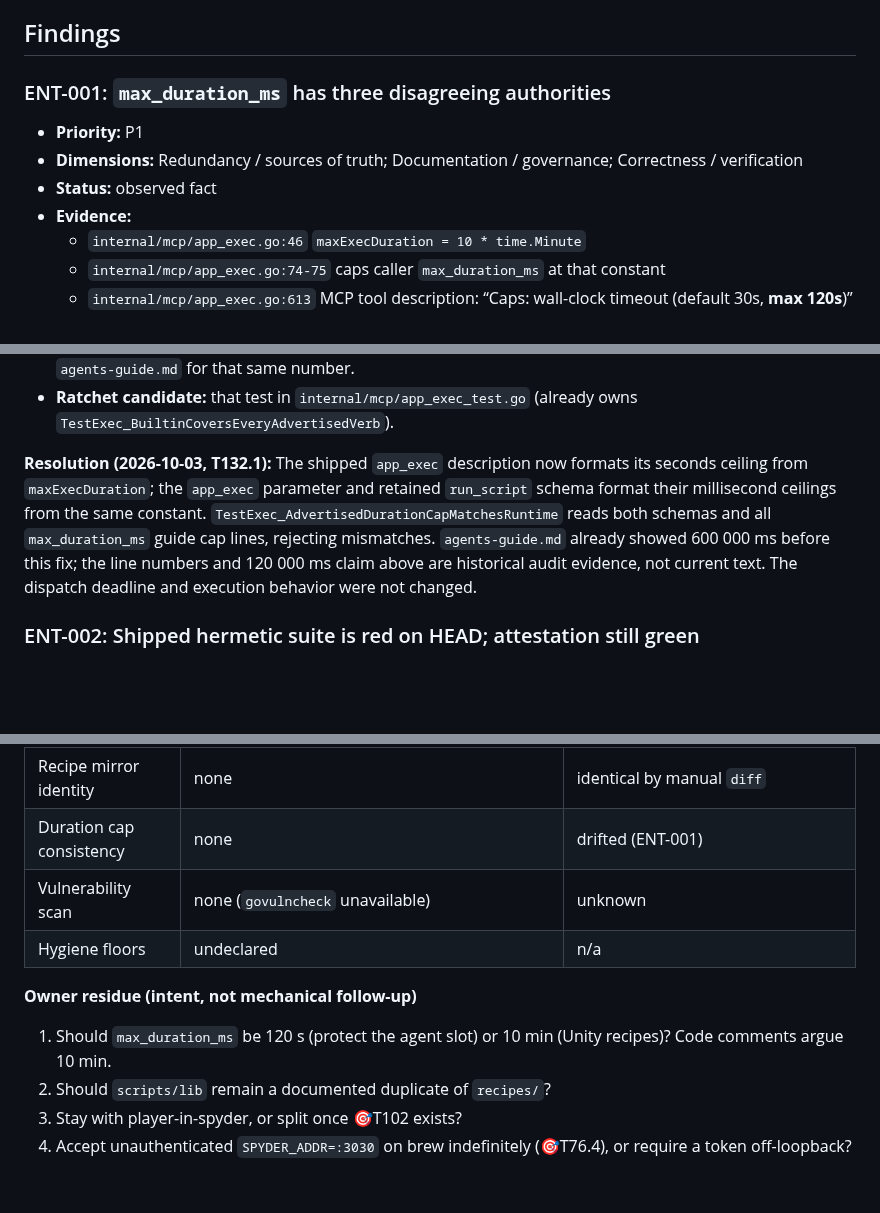
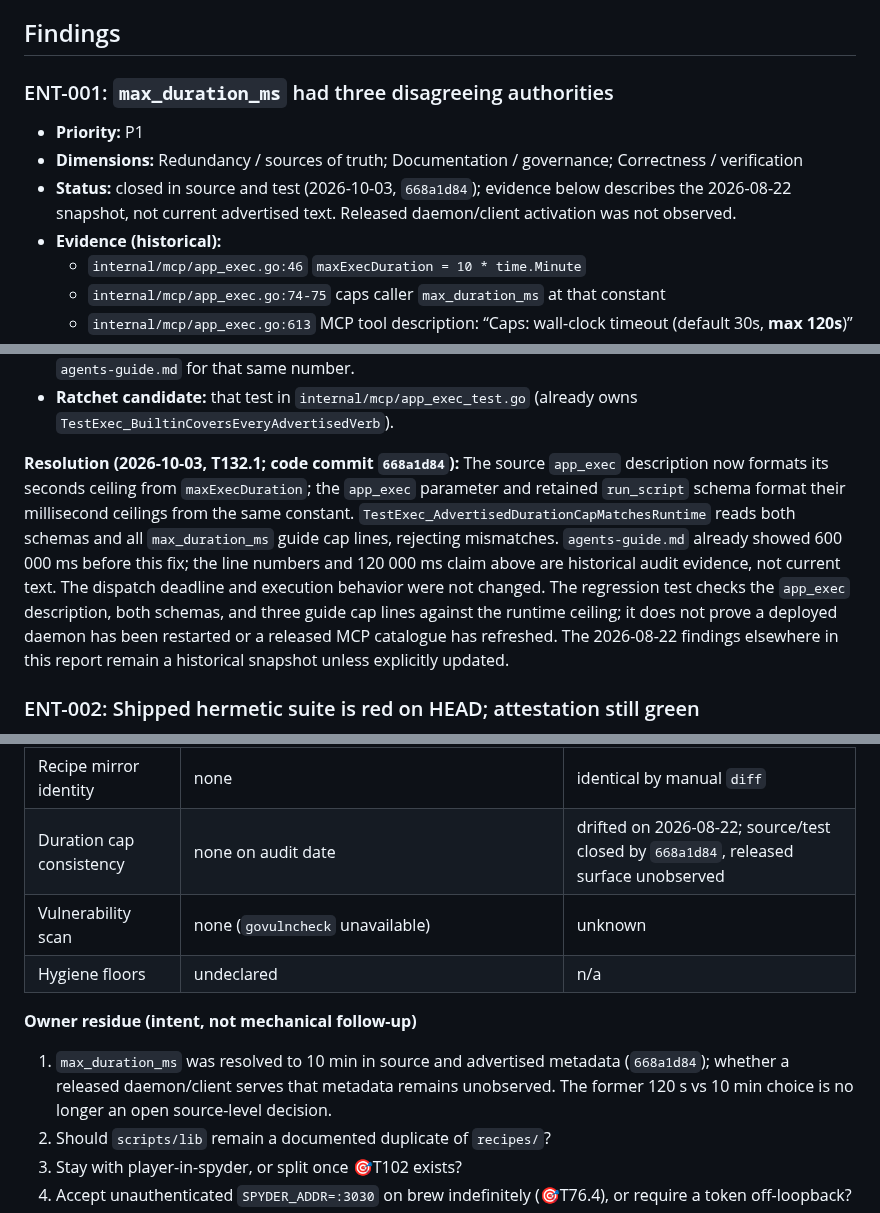
Before and after one commit to marcelocantos/spyder, a Markdown page: docs/audits/entropy-audit-2026-08-22.md, 3 parts joined by grey strips. Rendered like a GitHub page; blank space fills up the shorter version.

Commit message:
Close historical ENT-001 audit finding after duration cap ratchet

```diff
--- a/docs/audits/entropy-audit-2026-08-22.md
+++ b/docs/audits/entropy-audit-2026-08-22.md
@@ -190,12 +191,14 @@ Do not collapse this vector to a score.
 
 ## Findings
 
-### ENT-001: `max_duration_ms` has three disagreeing authorities
+### ENT-001: `max_duration_ms` had three disagreeing authorities
 
 - **Priority:** P1
 - **Dimensions:** Redundancy / sources of truth; Documentation / governance; Correctness / verification
-- **Status:** observed fact
-- **Evidence:**
+- **Status:** closed in source and test (2026-10-03, `668a1d84`);
+  evidence below describes the 2026-08-22 snapshot, not current advertised
+  text. Released daemon/client activation was not observed.
+- **Evidence (historical):**
   - `internal/mcp/app_exec.go:46` `maxExecDuration = 10 * time.Minute`
   - `internal/mcp/app_exec.go:74-75` caps caller `max_duration_ms` at that constant
   - `internal/mcp/app_exec.go:613` MCP tool description: “Caps: wall-clock timeout (default 30s, **max 120s**)”
@@ -226,14 +229,19 @@ Do not collapse this vector to a score.
 - **Ratchet candidate:** that test in `internal/mcp/app_exec_test.go`
   (already owns `TestExec_BuiltinCoversEveryAdvertisedVerb`).
 
-**Resolution (2026-10-03, T132.1):** The shipped `app_exec` description now
+**Resolution (2026-10-03, T132.1; code commit `668a1d84`):** The source
+`app_exec` description now
 formats its seconds ceiling from `maxExecDuration`; the `app_exec` parameter
 and retained `run_script` schema format their millisecond ceilings from the
 same constant. `TestExec_AdvertisedDurationCapMatchesRuntime` reads both
 schemas and all `max_duration_ms` guide cap lines, rejecting mismatches.
 `agents-guide.md` already showed 600 000 ms before this fix; the line numbers
 and 120 000 ms claim above are historical audit evidence, not current text.
-The dispatch deadline and execution behavior were not changed.
+The dispatch deadline and execution behavior were not changed. The regression
+test checks the `app_exec` description, both schemas, and three guide cap lines
+against the runtime ceiling; it does not prove a deployed daemon has been
+restarted or a released MCP catalogue has refreshed. The 2026-08-22 findings
+elsewhere in this report remain a historical snapshot unless explicitly updated.
 
 ### ENT-002: Shipped hermetic suite is red on HEAD; attestation still green
 
@@ -651,14 +659,16 @@ drift the moment those make targets were declared `state: enforced`.
 | Player wire layout | `make -C player check-wire` | **not run** |
 | Browser player render | none in this repo’s Go tests; `playerweb` has no tests | **not run** (journeys: owner-visible `/player/` and `/dashboard` have no journey harness here) |
 | Recipe mirror identity | none | identical by manual `diff` |
-| Duration cap consistency | none | drifted (ENT-001) |
+| Duration cap consistency | none on audit date | drifted on 2026-08-22; source/test closed by `668a1d84`, released surface unobserved |
 | Vulnerability scan | none (`govulncheck` unavailable) | unknown |
 | Hygiene floors | undeclared | n/a |
 
 **Owner residue (intent, not mechanical follow-up)**
 
-1. Should `max_duration_ms` be 120 s (protect the agent slot) or 10 min
-   (Unity recipes)? Code comments argue 10 min.
+1. `max_duration_ms` was resolved to 10 min in source and advertised
+   metadata (`668a1d84`); whether a released daemon/client serves that
+   metadata remains unobserved. The former 120 s vs 10 min choice is no
+   longer an open source-level decision.
 2. Should `scripts/lib` remain a documented duplicate of `recipes/`?
 3. Stay with player-in-spyder, or split once 🎯T102 exists?
 4. Accept unauthenticated `SPYDER_ADDR=:3030` on brew indefinitely
```
Also changed, not shown: other parts of docs/audits/entropy-audit-2026-08-22.md (+8 -7 lines).
